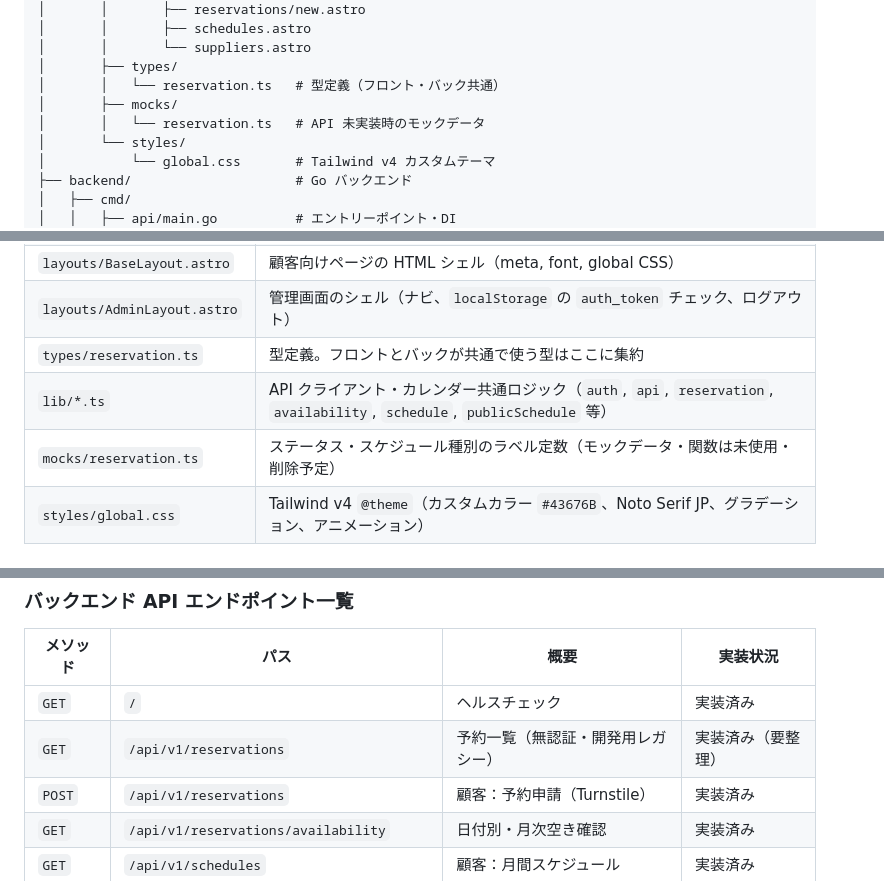
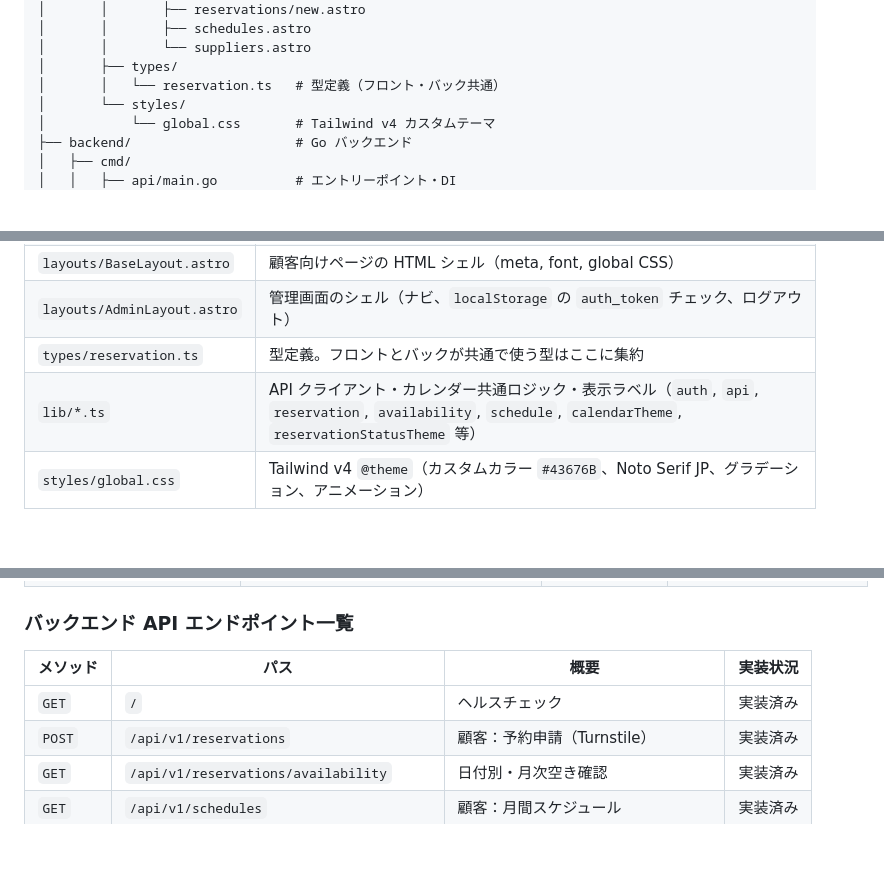
Before and after one commit to cergijame101007/satehits, a Markdown page: CLAUDE.md, 3 parts joined by grey strips. GitHub-like rendering; blank space fills up the shorter version.

Commit message:
docs: レガシー GET /reservations と mocks 記述を削除

```diff
--- a/CLAUDE.md
+++ b/CLAUDE.md
@@ -102,8 +102,6 @@ satehits/
 │       │       └── suppliers.astro
 │       ├── types/
 │       │   └── reservation.ts   # 型定義（フロント・バック共通）
-│       ├── mocks/
-│       │   └── reservation.ts   # API 未実装時のモックデータ
 │       └── styles/
 │           └── global.css       # Tailwind v4 カスタムテーマ
 ├── backend/                     # Go バックエンド
@@ -155,8 +153,7 @@ satehits/
 | `layouts/BaseLayout.astro` | 顧客向けページの HTML シェル（meta, font, global CSS） |
 | `layouts/AdminLayout.astro` | 管理画面のシェル（ナビ、`localStorage` の `auth_token` チェック、ログアウト） |
 | `types/reservation.ts` | 型定義。フロントとバックが共通で使う型はここに集約 |
-| `lib/*.ts` | API クライアント・カレンダー共通ロジック（`auth`, `api`, `reservation`, `availability`, `schedule`, `publicSchedule` 等） |
-| `mocks/reservation.ts` | ステータス・スケジュール種別のラベル定数（モックデータ・関数は未使用・削除予定） |
+| `lib/*.ts` | API クライアント・カレンダー共通ロジック・表示ラベル（`auth`, `api`, `reservation`, `availability`, `schedule`, `calendarTheme`, `reservationStatusTheme` 等） |
 | `styles/global.css` | Tailwind v4 `@theme`（カスタムカラー `#43676B`、Noto Serif JP、グラデーション、アニメーション） |
 
 ### ハイドレーション戦略
@@ -243,7 +240,6 @@ Presentation  →  Application  →  Domain  ←  Infrastructure
 | メソッド | パス | 概要 | 実装状況 |
 |---------|------|------|---------|
 | `GET` | `/` | ヘルスチェック | 実装済み |
-| `GET` | `/api/v1/reservations` | 予約一覧（無認証・開発用レガシー） | 実装済み（要整理） |
 | `POST` | `/api/v1/reservations` | 顧客：予約申請（Turnstile） | 実装済み |
 | `GET` | `/api/v1/reservations/availability` | 日付別・月次空き確認 | 実装済み |
 | `GET` | `/api/v1/schedules` | 顧客：月間スケジュール | 実装済み |
```
